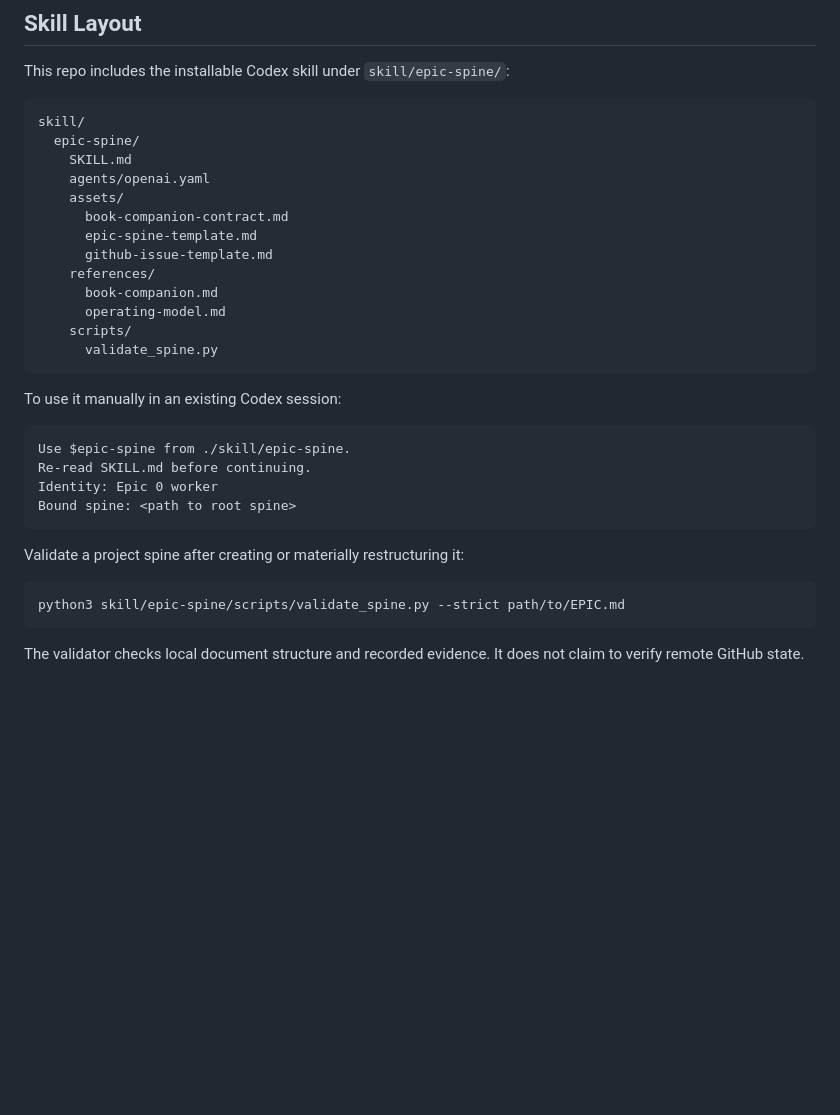
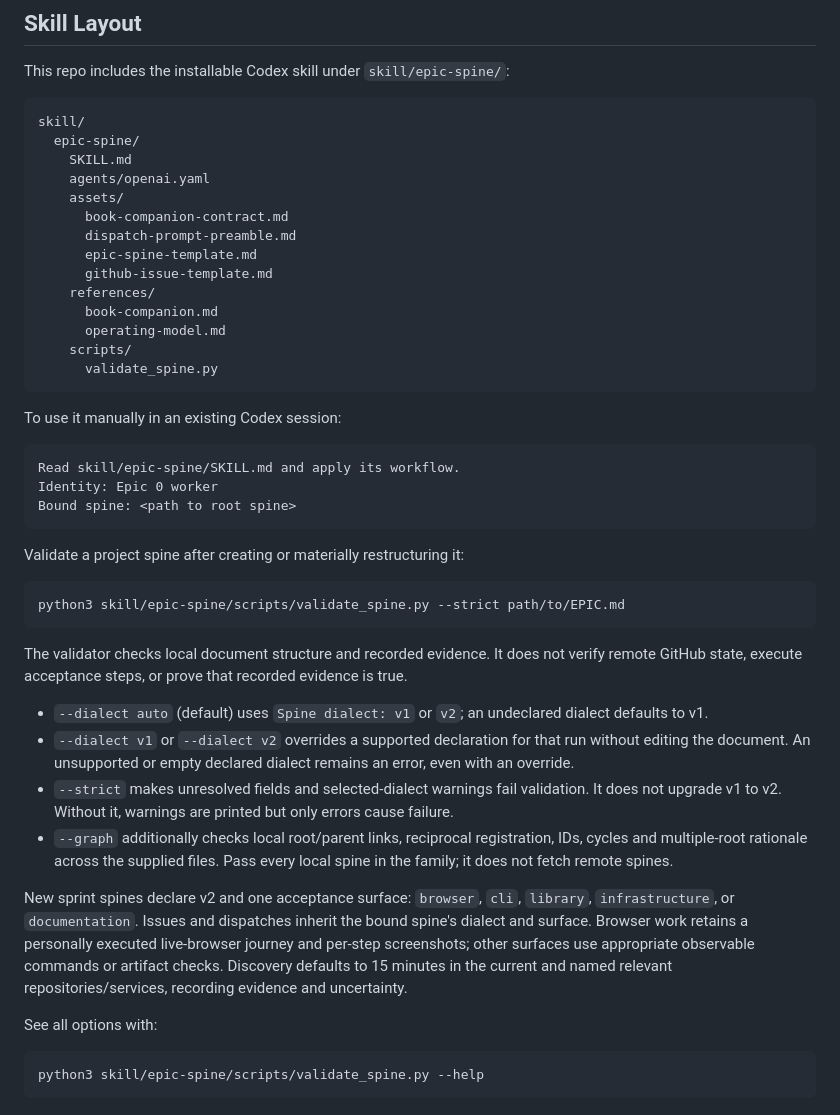
Before and after one commit to AlfaBlok/epicspine-skill, a Markdown page: README.md, the part around one of its changes. Rendered like a GitHub page; blank space fills up the shorter version.

````diff
--- a/README.md
+++ b/README.md
@@ -265,6 +304,7 @@ skill/
     agents/openai.yaml
     assets/
       book-companion-contract.md
+      dispatch-prompt-preamble.md
       epic-spine-template.md
       github-issue-template.md
     references/
@@ -277,8 +317,7 @@ skill/
 To use it manually in an existing Codex session:
 
 ```text
-Use $epic-spine from ./skill/epic-spine.
-Re-read SKILL.md before continuing.
+Read skill/epic-spine/SKILL.md and apply its workflow.
 Identity: Epic 0 worker
 Bound spine: <path to root spine>
 ```
@@ -289,4 +328,17 @@ Validate a project spine after creating or materially restructuring it:
 python3 skill/epic-spine/scripts/validate_spine.py --strict path/to/EPIC.md
 ```
 
-The validator checks local document structure and recorded evidence. It does not claim to verify remote GitHub state.
+The validator checks local document structure and recorded evidence. It does not verify remote GitHub state, execute acceptance steps, or prove that recorded evidence is true.
+
+- `--dialect auto` (default) uses `Spine dialect: v1` or `v2`; an undeclared dialect defaults to v1.
+- `--dialect v1` or `--dialect v2` overrides a supported declaration for that run without editing the document. An unsupported or empty declared dialect remains an error, even with an override.
+- `--strict` makes unresolved fields and selected-dialect warnings fail validation. It does not upgrade v1 to v2. Without it, warnings are printed but only errors cause failure.
+- `--graph` additionally checks local root/parent links, reciprocal registration, IDs, cycles and multiple-root rationale across the supplied files. Pass every local spine in the family; it does not fetch remote spines.
+
+New sprint spines declare v2 and one acceptance surface: `browser`, `cli`, `library`, `infrastructure`, or `documentation`. Issues and dispatches inherit the bound spine's dialect and surface. Browser work retains a personally executed live-browser journey and per-step screenshots; other surfaces use appropriate observable commands or artifact checks. Discovery defaults to 15 minutes in the current and named relevant repositories/services, recording evidence and uncertainty.
+
+See all options with:
+
+```sh
+python3 skill/epic-spine/scripts/validate_spine.py --help
+```
````
Also changed, not shown: other parts of README.md (+44 -5 lines), examples/EPIC-0-CLI-EXAMPLE.md (added, +145 -0 lines).
